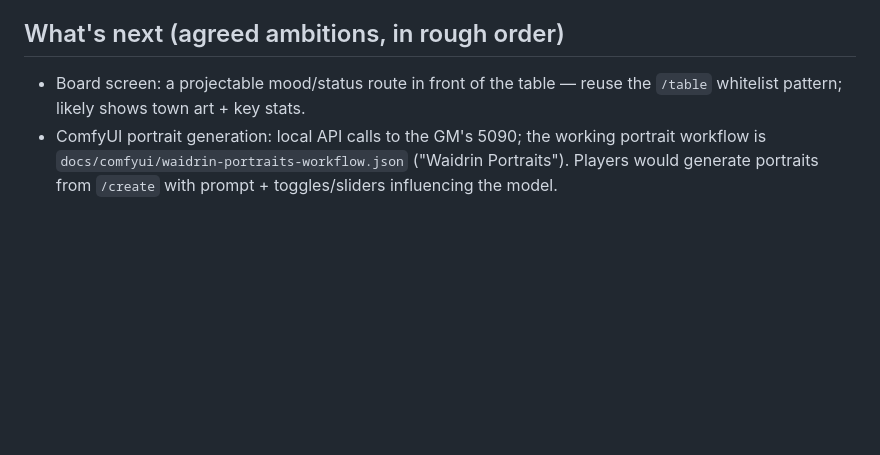
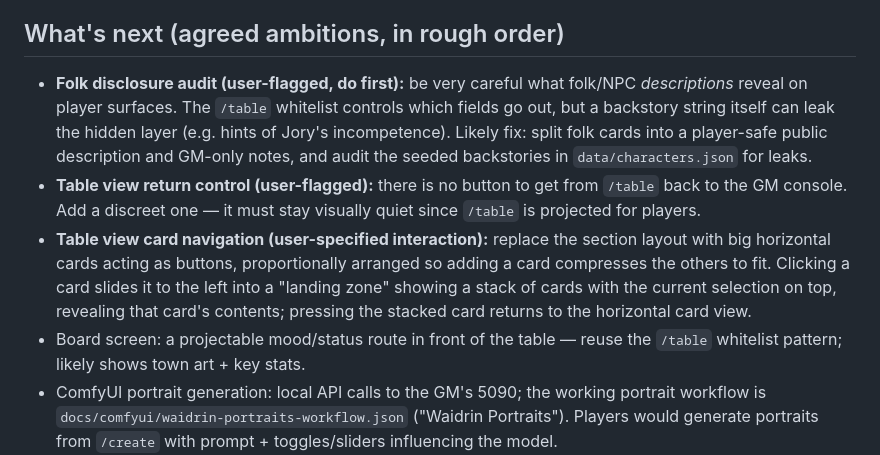
Before and after one commit to RadicalGitter/DaggerChart, a Markdown page: CLAUDE.md, the part around the change. GitHub-like rendering; blank space fills up the shorter version.

```diff
--- a/CLAUDE.md
+++ b/CLAUDE.md
@@ -51,6 +51,21 @@ designing anything; it is the source of truth. Code map + API:
 
 ## What's next (agreed ambitions, in rough order)
 
+- **Folk disclosure audit (user-flagged, do first):** be very careful what
+  folk/NPC *descriptions* reveal on player surfaces. The `/table` whitelist
+  controls which fields go out, but a backstory string itself can leak the
+  hidden layer (e.g. hints of Jory's incompetence). Likely fix: split folk
+  cards into a player-safe public description and GM-only notes, and audit
+  the seeded backstories in `data/characters.json` for leaks.
+- **Table view return control (user-flagged):** there is no button to get
+  from `/table` back to the GM console. Add a discreet one — it must stay
+  visually quiet since `/table` is projected for players.
+- **Table view card navigation (user-specified interaction):** replace the
+  section layout with big horizontal cards acting as buttons, proportionally
+  arranged so adding a card compresses the others to fit. Clicking a card
+  slides it to the left into a "landing zone" showing a stack of cards with
+  the current selection on top, revealing that card's contents; pressing the
+  stacked card returns to the horizontal card view.
 - Board screen: a projectable mood/status route in front of the table —
   reuse the `/table` whitelist pattern; likely shows town art + key stats.
 - ComfyUI portrait generation: local API calls to the GM's 5090; the working
```
Also changed, not shown: README.md (+1 -0 lines).
